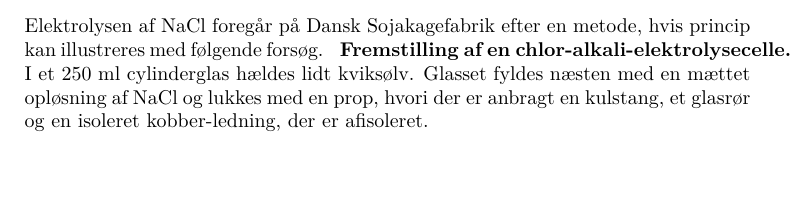
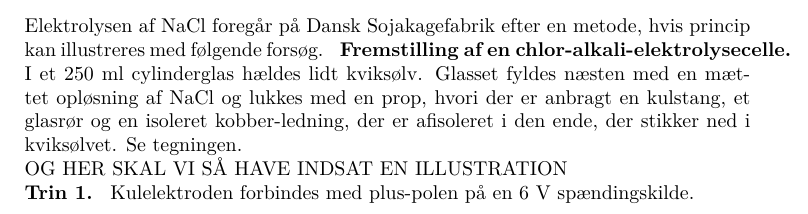
Before and after one commit to chrbknudsen/smaaforsoeg, a LaTeX book (main.tex, which reads dele/62-8-a.tex): part of page 7 of 26, cut so that both start at the same text, the shorter picture padded with empty space. Compiled offline with XeLaTeX.

Commit message:
62-8-a tilføjet

```diff
--- a/dele/62-8-a.tex
+++ b/dele/62-8-a.tex
@@ -9,4 +9,10 @@ princip kan illustreres med følgende forsøg.
 \deloverskrift{Fremstilling af en chlor-alkali-elektrolysecelle.}
 I et 250 ml cylinderglas hældes lidt kviksølv. Glasset fyldes næsten med en
 mættet opløsning af NaCl og lukkes med en prop, hvori der er anbragt en
-kulstang, et glasrør og en isoleret kobber-ledning, der er afisoleret.
+kulstang, et glasrør og en isoleret kobber-ledning, der er afisoleret i den
+ende, der stikker ned i kviksølvet. Se tegningen.
+
+OG HER SKAL VI SÅ HAVE INDSAT EN ILLUSTRATION
+
+\deloverskrift{Trin 1.} Kulelektroden forbindes med plus-polen på en 6 V
+spændingskilde.
```
Also changed, not shown: 1 other file.
